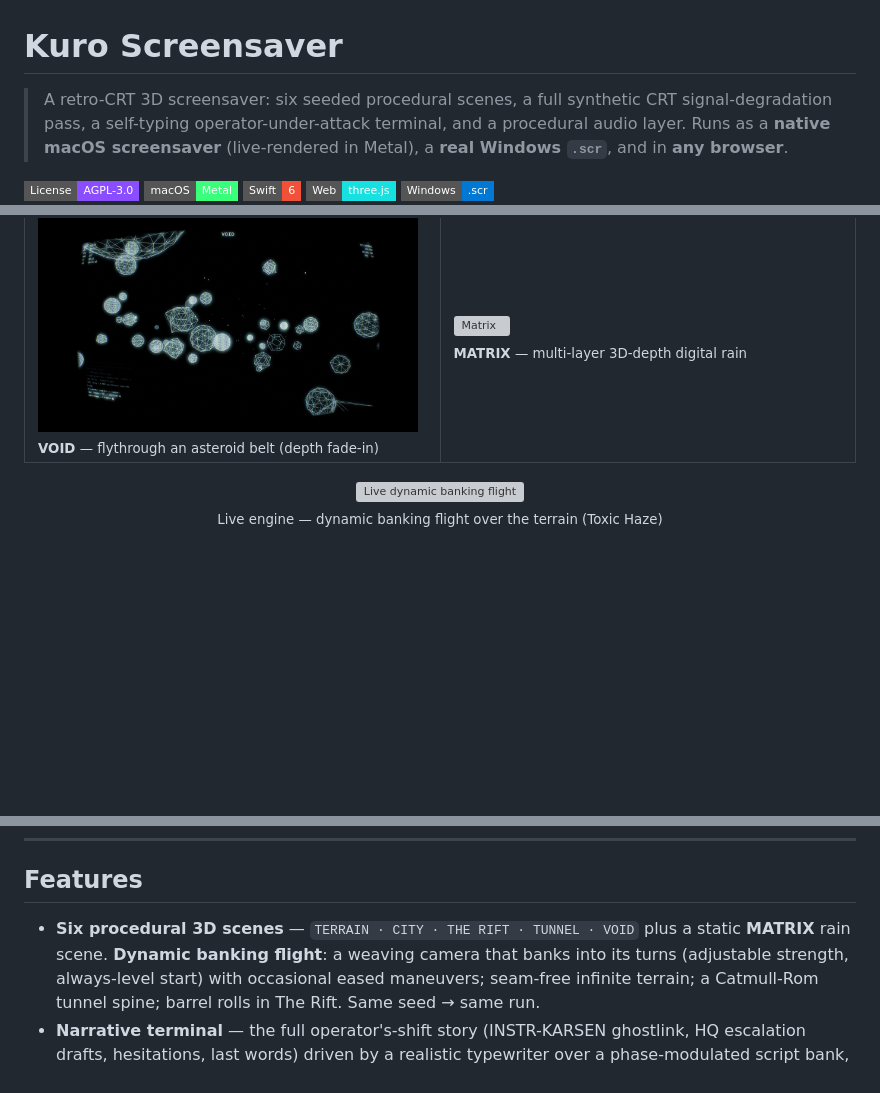
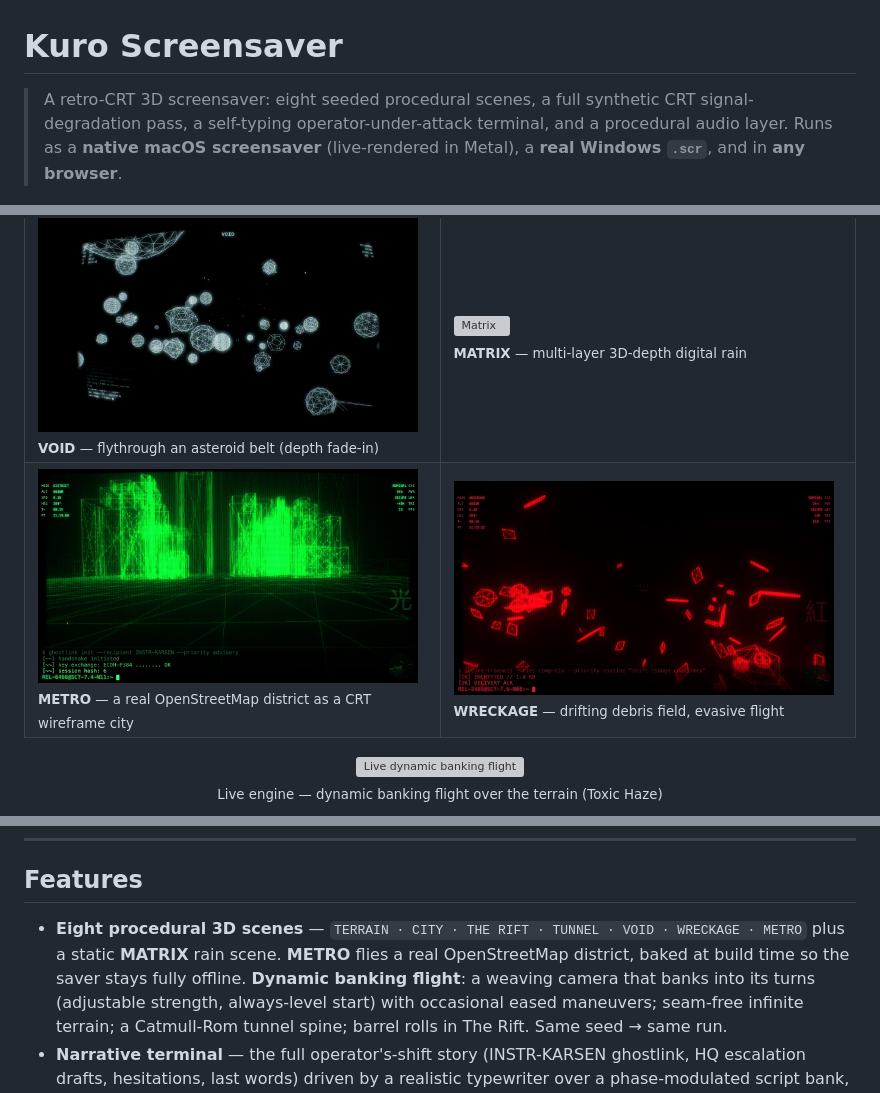
Before and after one commit to johannes-kaindl/kuro-screensaver, a Markdown page: README.md, 3 parts joined by grey strips. Rendered like a GitHub page; pictures changed too: docs/images/scene-metro.jpg (added), docs/images/scene-wreckage.jpg (added); badges without logos; blank space fills up the shorter version; grey boxes are pictures that could not be loaded.

Commit message:
docs(readme): die README zaehlt acht Szenen, nicht sechs
Die README behauptete an drei Stellen "six scenes" und zeigte in der Galerie
sechs Kacheln, waehrend SCENES in data/defaults.ts acht Eintraege fuehrt. Die
TaskNote nannte nur METRO (auf main seit 4689cb2, ausgeliefert in Web und
Windows) — beim Nachzaehlen fehlte WRECKAGE ebenso, und zwar laenger.

Beide Szenen sind im Einstellungs-Dropdown waehlbar und tragen ein Label in
SCENE_LABELS; sie fehlten nur in der Doku. Die Galerie bekommt eine vierte
Zeile und bleibt damit zweispaltig aufgefuellt.

Aufnahme im Rahmen der uebrigen sechs (1280x720, HUD an, Control-Bar aus ueber
kiosk=1). Zur Preset-Wahl: METRO in ember brennt aus — die Szene legt viele
Linien uebereinander, und die reaktive Welt hebt den Bloom mit dem
Bedrohungsgrad, sodass spaete Frames zur flachen Flaeche werden (dieselbe
Falle, die bei motion.gif dokumentiert ist). phosphor in einer fruehen Passage
haelt die Wireframe-Struktur; WRECKAGE steht in crimson.

Co-Authored-By: Claude Opus 5 (1M context) <noreply@anthropic.com>
Claude-Session: https://claude.ai/code/session_01YELmsmBX3mBZvwg5qkSG1c

```diff
--- a/README.md
+++ b/README.md
@@ -1,6 +1,6 @@
 # Kuro Screensaver
 
-> A retro-CRT 3D screensaver: six seeded procedural scenes, a full synthetic
+> A retro-CRT 3D screensaver: eight seeded procedural scenes, a full synthetic
 > CRT signal-degradation pass, a self-typing operator-under-attack terminal, and
 > a procedural audio layer. Runs as a **native macOS screensaver** (live-rendered
 > in Metal), a **real Windows `.scr`**, and in **any browser**.
@@ -65,6 +65,10 @@ Six seeded procedural scenes, each recolorable by any of 13 phosphor presets:
   <tr>
     <td><img alt="Void" src="docs/images/scene-void.jpg" width="380"><br><sub><b>VOID</b> — flythrough an asteroid belt (depth fade-in)</sub></td>
     <td><img alt="Matrix" src="docs/images/scene-matrix.jpg" width="380"><br><sub><b>MATRIX</b> — multi-layer 3D-depth digital rain</sub></td>
+  </tr>
+  <tr>
+    <td><img alt="Metro" src="docs/images/scene-metro.jpg" width="380"><br><sub><b>METRO</b> — a real OpenStreetMap district as a CRT wireframe city</sub></td>
+    <td><img alt="Wreckage" src="docs/images/scene-wreckage.jpg" width="380"><br><sub><b>WRECKAGE</b> — drifting debris field, evasive flight</sub></td>
   </tr>
 </table>
 
@@ -149,8 +153,9 @@ All versions: **[releases page](https://git.jkaindl.de/jkaindl/kuro-screensaver/
 
 ## Features
 
-- **Six procedural 3D scenes** — `TERRAIN · CITY · THE RIFT · TUNNEL · VOID` plus
-  a static **MATRIX** rain scene. **Dynamic banking flight**: a weaving camera
+- **Eight procedural 3D scenes** — `TERRAIN · CITY · THE RIFT · TUNNEL · VOID ·
+  WRECKAGE · METRO` plus a static **MATRIX** rain scene. **METRO** flies a real
+  OpenStreetMap district, baked at build time so the saver stays fully offline. **Dynamic banking flight**: a weaving camera
   that banks into its turns (adjustable strength, always-level start) with
   occasional eased maneuvers; seam-free infinite terrain; a Catmull-Rom tunnel
   spine; barrel rolls in The Rift. Same seed → same run.
```
Also changed, not shown: other parts of README.md (+1 -1 lines).
